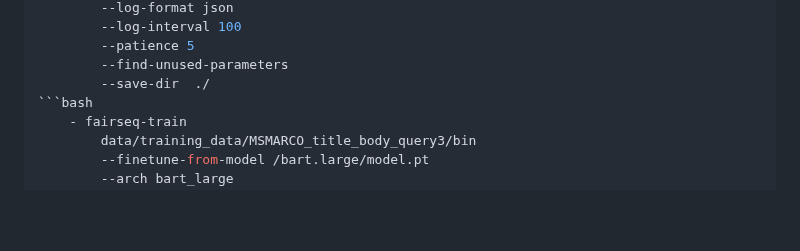
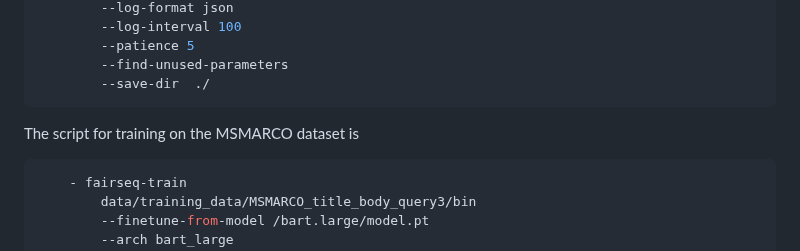
Before and after one commit to liyongqi67/MINDER, a Markdown page: README.md, the part around the change. Drawn GitHub-style; blank space fills up the shorter version.

````diff
--- a/README.md
+++ b/README.md
@@ -110,6 +110,8 @@ The script for training on the TriviaQA dataset is
         --patience 5
         --find-unused-parameters
         --save-dir  ./
+```
+The script for training on the MSMARCO dataset is
 ```bash
     - fairseq-train
         data/training_data/MSMARCO_title_body_query3/bin
````
